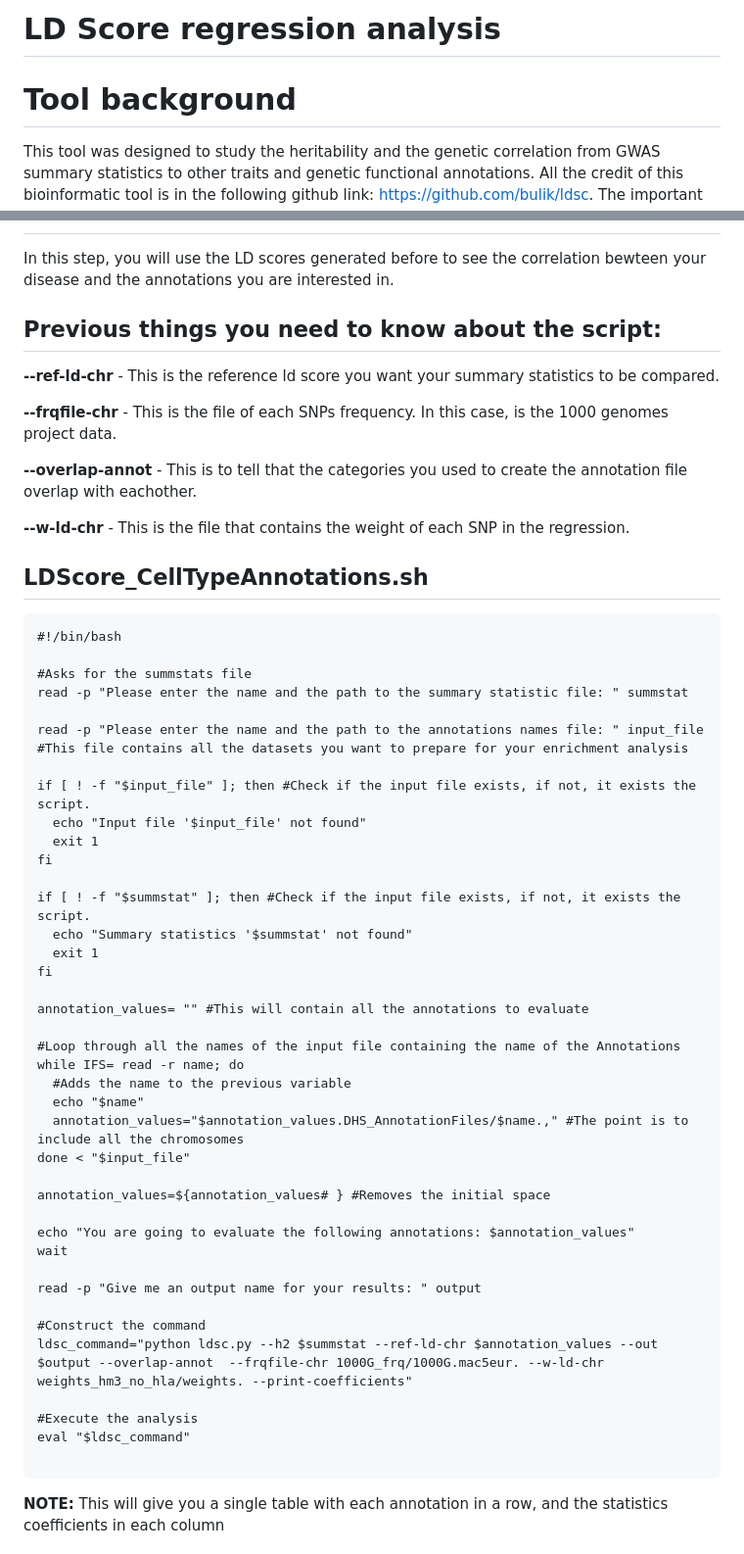
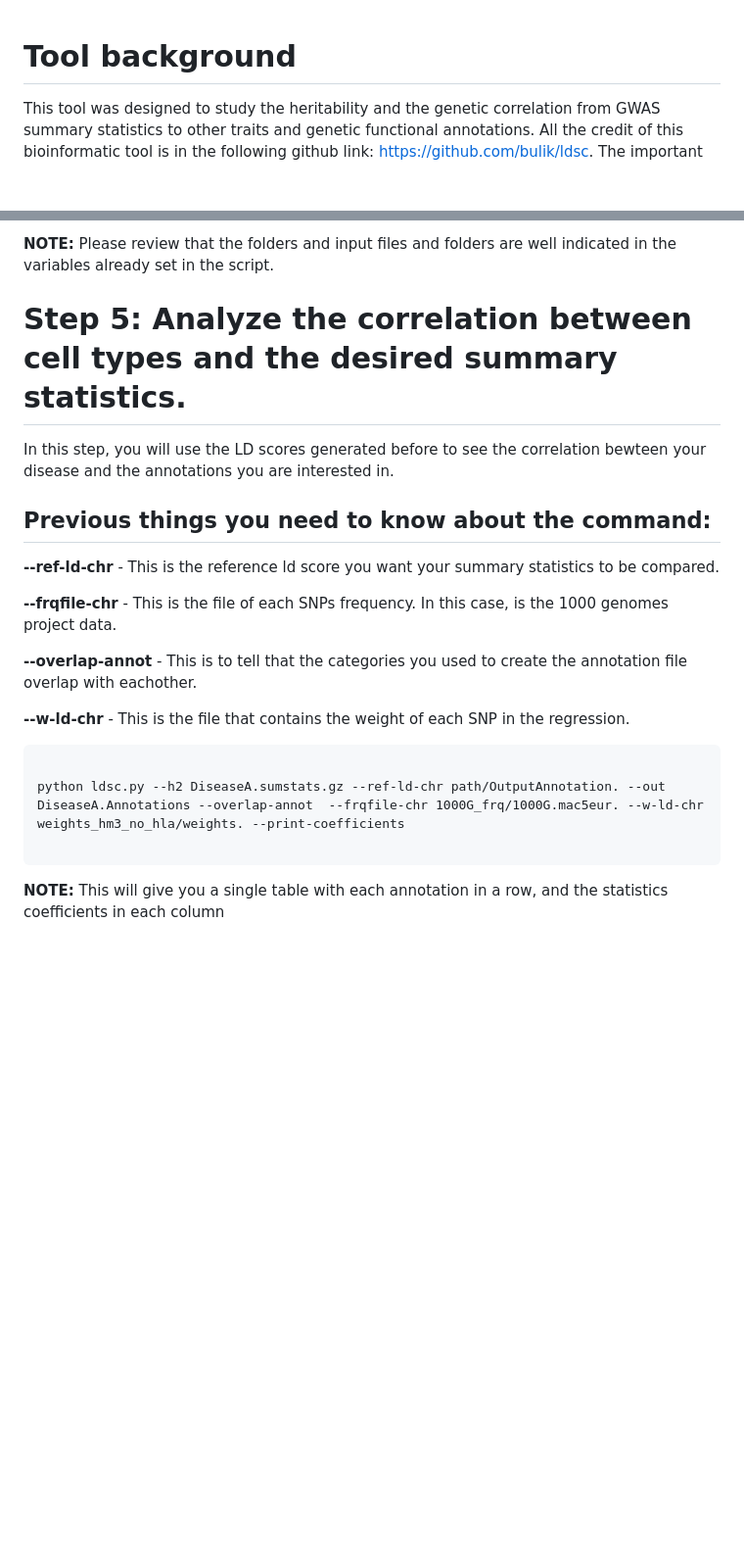
Before and after one commit to Javi-Martinez-Lopez/LDScoreAnalysis, a Markdown page: README.md, 2 parts joined by grey strips. Shown: that part at 98% size. Drawn GitHub-style; blank space fills up the shorter version.

````diff
--- a/README.md
+++ b/README.md
@@ -1,4 +1,3 @@
-# LD Score regression analysis
 # Tool background
 
 This tool was designed to study the heritability and the genetic correlation from GWAS summary statistics to other traits and genetic functional annotations. All the credit of this bioinformatic tool is in the following github link: <https://github.com/bulik/ldsc>. The important point of this tool is that it takes into account the linkage disequilibrium (LD) blocks of the genome, which are inherited together. In this sense, is not useful to find an enrichment of variants located in a massive LD block when not taken into account the size of this genomic region, as it will lead to misinterpretation of the data. Instead, including this as a covariate helps us to distinguish properly the effects of this GWAS genetic associations.
@@ -185,7 +272,10 @@ The script assumes that the SNPs are in the same order. In this case, as we are
+**NOTE:** Please review that the folders and input files and folders are well indicated in the variables already set in the script.
+
+# Step 5: Analyze the correlation between cell types and the desired summary statistics.
 
 In this step, you will use the LD scores generated before to see the correlation bewteen your disease and the annotations you are interested in.
 
-## Previous things you need to know about the script:
+## Previous things you need to know about the command:
 
 **\--ref-ld-chr** - This is the reference ld score you want your summary statistics to be compared.
 
@@ -195,47 +285,9 @@ In this step, you will use the LD scores generated before to see the correlation
 
 **\--w-ld-chr** - This is the file that contains the weight of each SNP in the regression.
 
-## LDScore_CellTypeAnnotations.sh
+```{bash, eval = F}
 
-```{bash, eval = F}
-#!/bin/bash
-
-#Asks for the summstats file
-read -p "Please enter the name and the path to the summary statistic file: " summstat
-
-read -p "Please enter the name and the path to the annotations names file: " input_file #This file contains all the datasets you want to prepare for your enrichment analysis
-
-if [ ! -f "$input_file" ]; then #Check if the input file exists, if not, it exists the script.
-  echo "Input file '$input_file' not found"
-  exit 1
-fi
-
-if [ ! -f "$summstat" ]; then #Check if the input file exists, if not, it exists the script.
-  echo "Summary statistics '$summstat' not found"
-  exit 1
-fi
-
-annotation_values= "" #This will contain all the annotations to evaluate
-
-#Loop through all the names of the input file containing the name of the Annotations
-while IFS= read -r name; do
-  #Adds the name to the previous variable
-  echo "$name"
-  annotation_values="$annotation_values.DHS_AnnotationFiles/$name.," #The point is to include all the chromosomes
-done < "$input_file"
-
-annotation_values=${annotation_values# } #Removes the initial space
-
-echo "You are going to evaluate the following annotations: $annotation_values"
-wait
-
-read -p "Give me an output name for your results: " output
-
-#Construct the command
-ldsc_command="python ldsc.py --h2 $summstat --ref-ld-chr $annotation_values --out $output --overlap-annot  --frqfile-chr 1000G_frq/1000G.mac5eur. --w-ld-chr weights_hm3_no_hla/weights. --print-coefficients"
-
-#Execute the analysis
-eval "$ldsc_command"
+python ldsc.py --h2 DiseaseA.sumstats.gz --ref-ld-chr path/OutputAnnotation. --out DiseaseA.Annotations --overlap-annot  --frqfile-chr 1000G_frq/1000G.mac5eur. --w-ld-chr weights_hm3_no_hla/weights. --print-coefficients
 
 ```
 
````
Also changed, not shown: other parts of README.md (+92 -3 lines).
